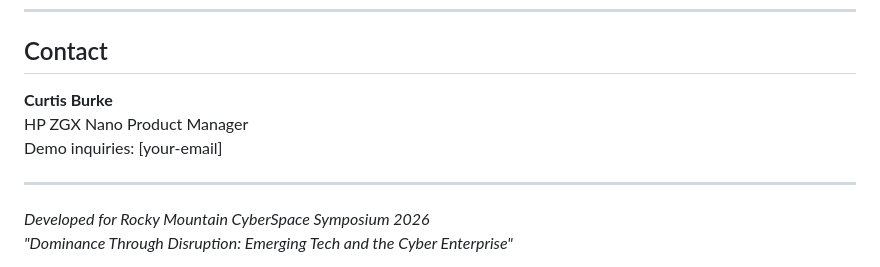
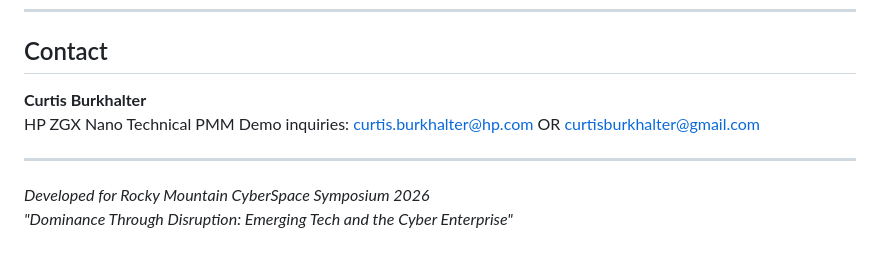
Before and after one commit to curtburk/Fed-OpSec-demo, a Markdown page: README.md, the part around the change. Drawn GitHub-style.

```diff
--- a/README.md
+++ b/README.md
@@ -304,9 +304,9 @@ Compare consumer AI vs mission-built analysis
 
 ## Contact
 
-**Curtis Burke**
-HP ZGX Nano Product Manager
-Demo inquiries: [your-email]
+**Curtis Burkhalter**
+HP ZGX Nano Technical PMM
+Demo inquiries: curtis.burkhalter@hp.com OR curtisburkhalter@gmail.com
 
 ---
 
```
